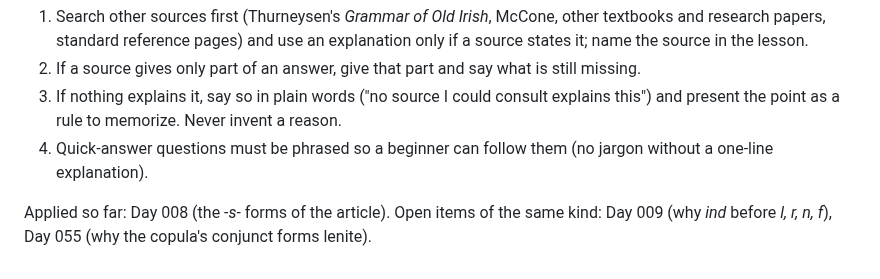
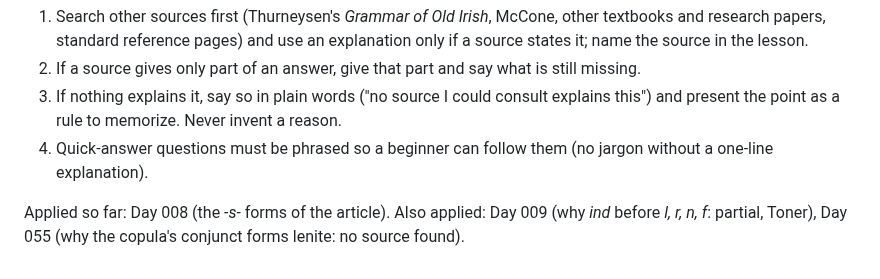
Before and after one commit to stflicker/old_irish_minicourse, a Markdown page: COURSE_PLAN_56_DAYS.md, the part around the change. GitHub-like rendering.

Commit message:
Days 9 and 55: researched notes on unexplained forms
Co-Authored-By: Claude Sonnet 5.5 <noreply@anthropic.com>
Claude-Session: https://claude.ai/code/session_01WPAcqXTZSqoSTALbSWWfas

```diff
--- a/COURSE_PLAN_56_DAYS.md
+++ b/COURSE_PLAN_56_DAYS.md
@@ -147,4 +147,4 @@ When a lesson raises a "why" question that Stifter does not answer:
 3. If nothing explains it, say so in plain words ("no source I could consult explains this") and present the point as a rule to memorize. Never invent a reason.
 4. Quick-answer questions must be phrased so a beginner can follow them (no jargon without a one-line explanation).
 
-Applied so far: Day 008 (the *-s-* forms of the article). Open items of the same kind: Day 009 (why *ind* before *l, r, n, f*), Day 055 (why the copula's conjunct forms lenite).
+Applied so far: Day 008 (the *-s-* forms of the article). Also applied: Day 009 (why *ind* before *l, r, n, f*: partial, Toner), Day 055 (why the copula's conjunct forms lenite: no source found).
```
Also changed, not shown: lessons/OI-D009.md (+1 -1 lines), lessons/OI-D055.md (+1 -1 lines).
